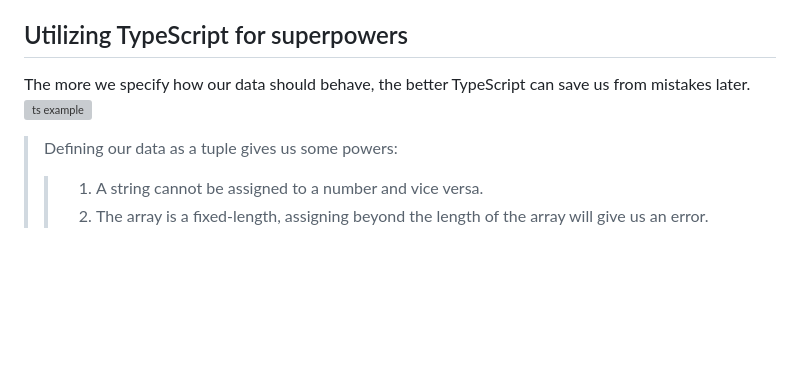
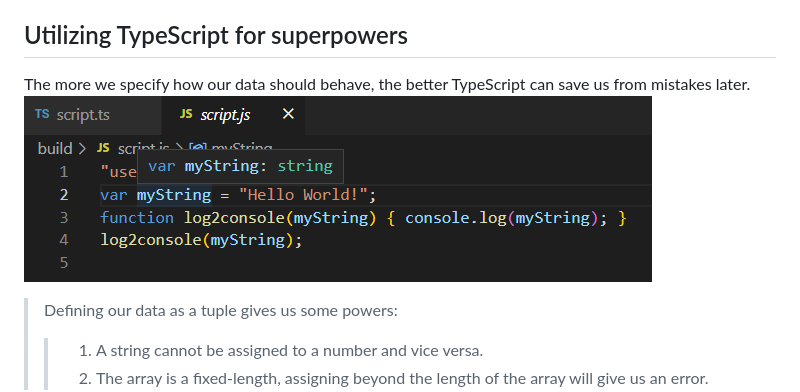
Before and after one commit to lord-xld3/im-bad-at-naming-things, a Markdown page: README.md, the part around the change. Drawn GitHub-style; pictures changed too: build/images/ts-demo.png (added); blank space fills up the shorter version; grey boxes are pictures that could not be loaded.

Commit message:
add demo image to readme

```diff
--- a/README.md
+++ b/README.md
@@ -24,7 +24,7 @@ Display something like "January 12th, 2023" at top of website
 
 ## Utilizing TypeScript for superpowers
 
-The more we specify how our data should behave, the better TypeScript can save us from mistakes later. ![ts example](./assets/images/ts.png)
+The more we specify how our data should behave, the better TypeScript can save us from mistakes later. ![ts example](./build/images/ts-demo.png)
 >Defining our data as a tuple gives us some powers:
 >>1. A string cannot be assigned to a number and vice versa.
 >>2. The array is a fixed-length, assigning beyond the length of the array will give us an error.
```
